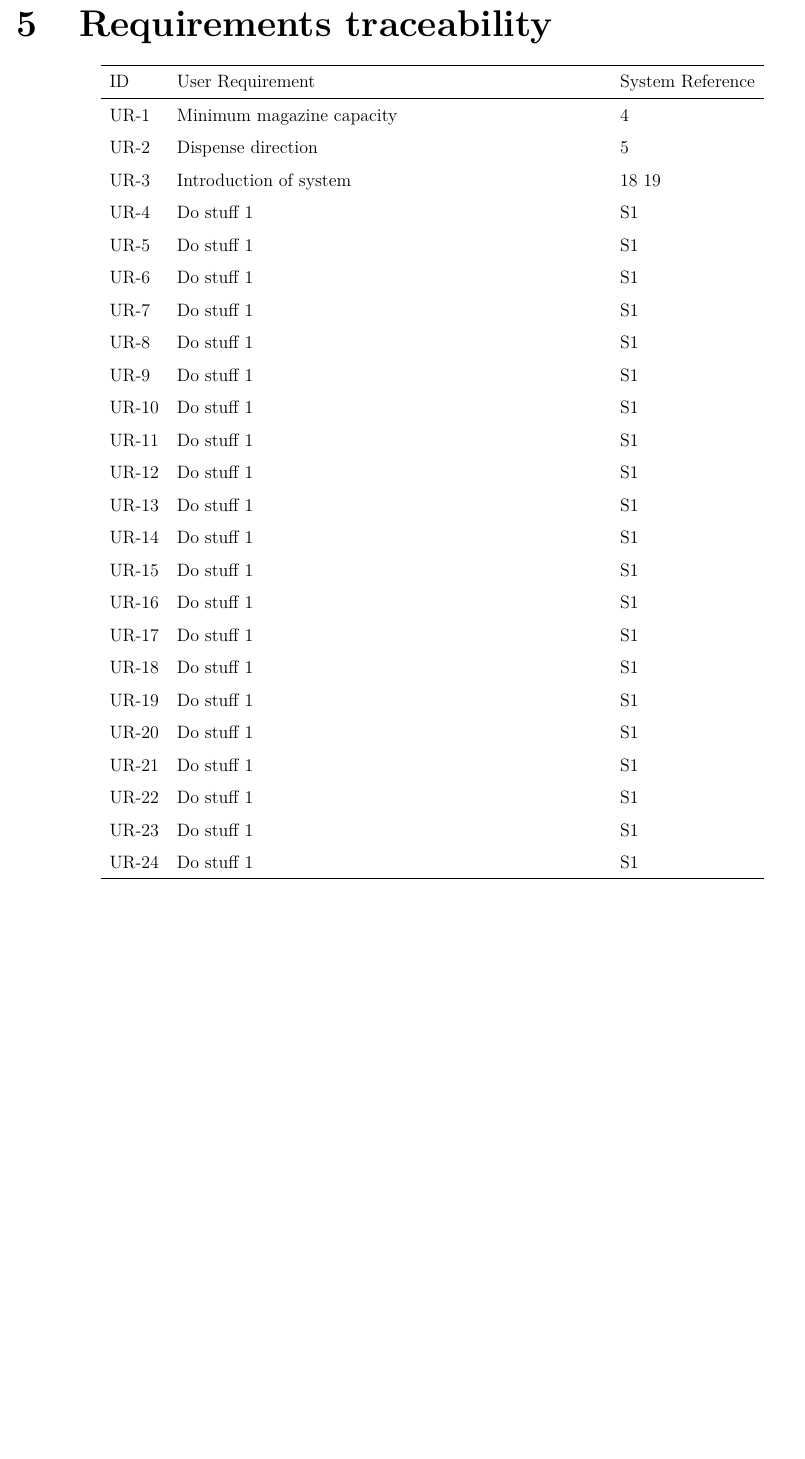
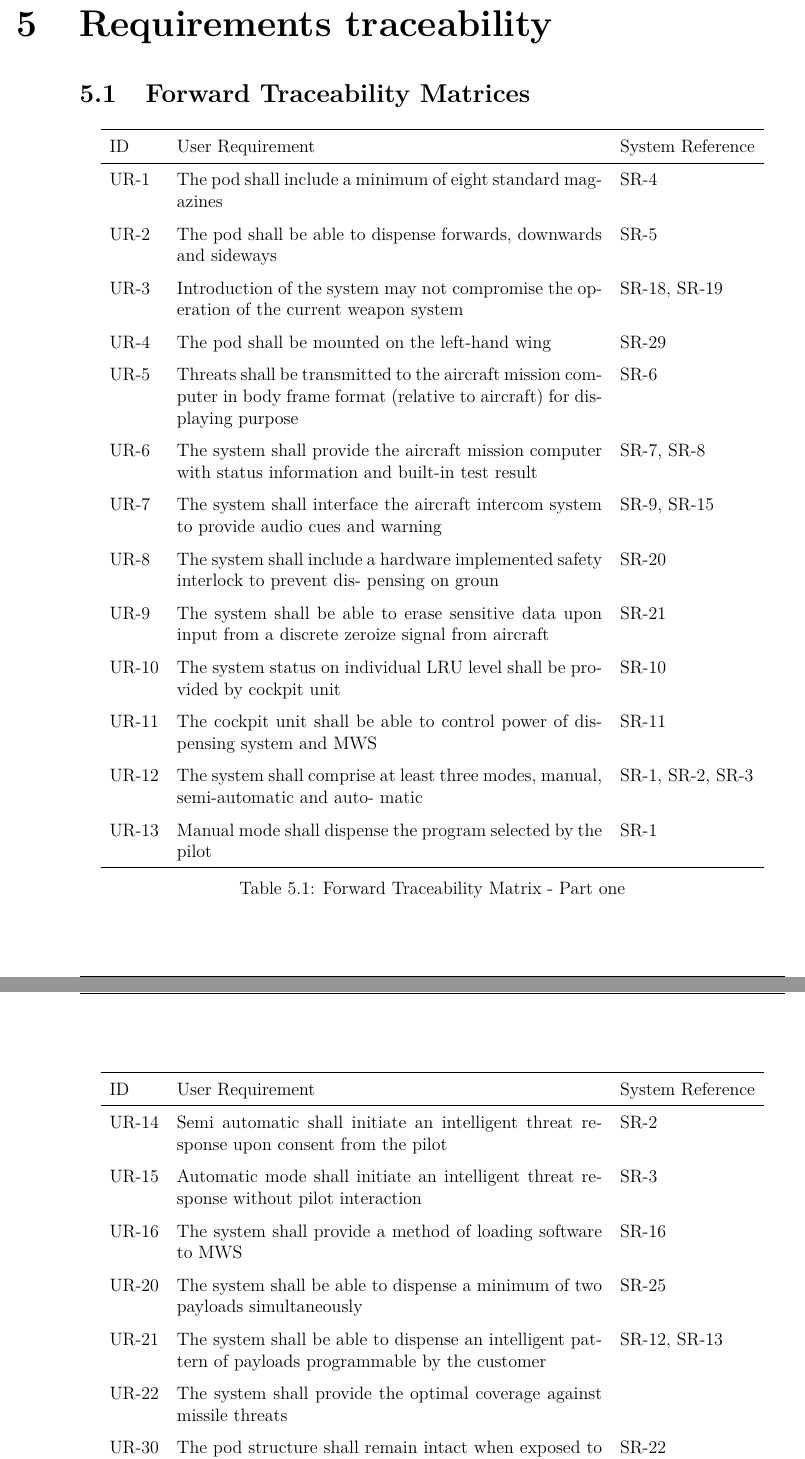
Before and after one commit to TISYE-GroupC/TermaCase, a LaTeX thesis (Document/Main.tex, which reads Document/RequirementsTraceability.tex): part of page 10 of 14 before the commit and two parts of pages 11 and 12 of 16 after it, the two joined at a grey line, cut so that both start at the same text, the shorter picture padded with empty space. Compiled offline with pdfLaTeX.

Commit message:
Added forward traceability matrices

```diff
--- a/Document/RequirementsTraceability.tex
+++ b/Document/RequirementsTraceability.tex
@@ -3,32 +3,47 @@
 \begin{document}
 
 \chapter{Requirements traceability}
+\section{Forward Traceability Matrices}
+\begin{table}[htbp]
+	\centering
+	\begin{tabular}{l p{10cm} l} \hline
+	ID & User Requirement & System Reference \\\hline
+	UR-1 & The pod shall include a minimum of eight standard magazines & SR-\ref{SR-4} \\
+	UR-2 & The pod shall be able to dispense forwards, downwards and sideways & SR-\ref{SR-5} \\
+	UR-3 & Introduction of the system may not compromise the operation of the current weapon
+	system & SR-\ref{SR-18}, SR-\ref{SR-19} \\
+	UR-4 & The pod shall be mounted on the left-hand wing & SR-\ref{SR-29} \\
+	UR-5 & Threats shall be transmitted to the aircraft mission computer in body frame format
+	(relative to aircraft) for displaying purpose & SR-\ref{SR-6} \\
+	UR-6 & The system shall provide the aircraft mission computer with status information and
+	built-in test result & SR-\ref{SR-7}, SR-\ref{SR-8} \\
+	UR-7 & The system shall interface the aircraft intercom system to provide audio cues and
+	warning & SR-\ref{SR-9}, SR-\ref{SR-15} \\
+	UR-8 & The system shall include a hardware implemented safety interlock to prevent dis-
+	pensing on groun & SR-\ref{SR-20} \\
+	UR-9 & The system shall be able to erase sensitive data upon input from a discrete zeroize
+	signal from aircraft & SR-\ref{SR-21} \\
+	UR-10 & The system status on individual LRU level shall be provided by cockpit unit & SR-\ref{SR-10} \\
+	UR-11 & The cockpit unit shall be able to control power of dispensing system and MWS & SR-\ref{SR-11} \\
+	UR-12 & The system shall comprise at least three modes, manual, semi-automatic and auto-
+	matic & SR-\ref{SR-1}, SR-\ref{SR-2}, SR-\ref{SR-3} \\
+	UR-13 & Manual mode shall dispense the program selected by the pilot & SR-\ref{SR-1} \\\hline
+	\end{tabular}
+\caption{Forward Traceability Matrix - Part one}
+\label{Tab:ForwardPartOne}
+\end{table}
 
 \begin{table}[htbp]
 	\centering
 	\begin{tabular}{l p{10cm} l} \hline
 	ID & User Requirement & System Reference \\\hline
-	UR-1 & Minimum magazine capacity & \ref{SR-4} \\
-	UR-2 & Dispense direction & \ref{SR-5} \\
-	UR-3 & Introduction of system &\ref{SR-18} \ref{SR-19} \\
-	UR-4 & Do stuff 1 & S1 \\
-	UR-5 & Do stuff 1 & S1 \\
-	UR-6 & Do stuff 1 & S1 \\
-	UR-7 & Do stuff 1 & S1 \\
-	UR-8 & Do stuff 1 & S1 \\
-	UR-9 & Do stuff 1 & S1 \\
-	UR-10 & Do stuff 1 & S1 \\
-	UR-11 & Do stuff 1 & S1 \\
-	UR-12 & Do stuff 1 & S1 \\
-	UR-13 & Do stuff 1 & S1 \\
-	UR-14 & Do stuff 1 & S1 \\
-	UR-15 & Do stuff 1 & S1 \\
-	UR-16 & Do stuff 1 & S1 \\
-	UR-17 & Do stuff 1 & S1 \\
-	UR-18 & Do stuff 1 & S1 \\
-	UR-19 & Do stuff 1 & S1 \\
-	UR-20 & Do stuff 1 & S1 \\
-	UR-21 & Do stuff 1 & S1 \\
-	UR-22 & Do stuff 1 & S1 \\
-	UR-23 & Do stuff 1 & S1 \\
-	UR-24 & Do stuff 1 & S1 \\\hline
+	UR-14 & Semi automatic shall initiate an intelligent threat response upon consent from the pilot & SR-\ref{SR-2} \\
+	UR-15 &  Automatic mode shall initiate an intelligent threat response without pilot interaction & SR-\ref{SR-3} \\
+	UR-16 &  The system shall provide a method of loading software to MWS & SR-\ref{SR-16} \\
+	UR-20 & The system shall be able to dispense a minimum of two payloads simultaneously & SR-\ref{SR-25} \\
+	UR-21 & The system shall be able to dispense an intelligent pattern of payloads programmable
+	by the customer & SR-\ref{SR-12}, SR-\ref{SR-13} \\
+	UR-22 &  The system shall provide the optimal coverage against missile threats &  \\ %TODO
+	UR-30 & The pod structure shall remain intact when exposed to steady state acceleration
+	levels of 5g fore 2.5g aft, 25g up, 11g down & SR-\ref{SR-22} \\
+	UR-31 & The total weight of pod cannot exceed 27 kg & SR-\ref{SR-28} \\
```
Also changed, not shown: Document/RequirementsTraceability.tex (16 more changed lines).
